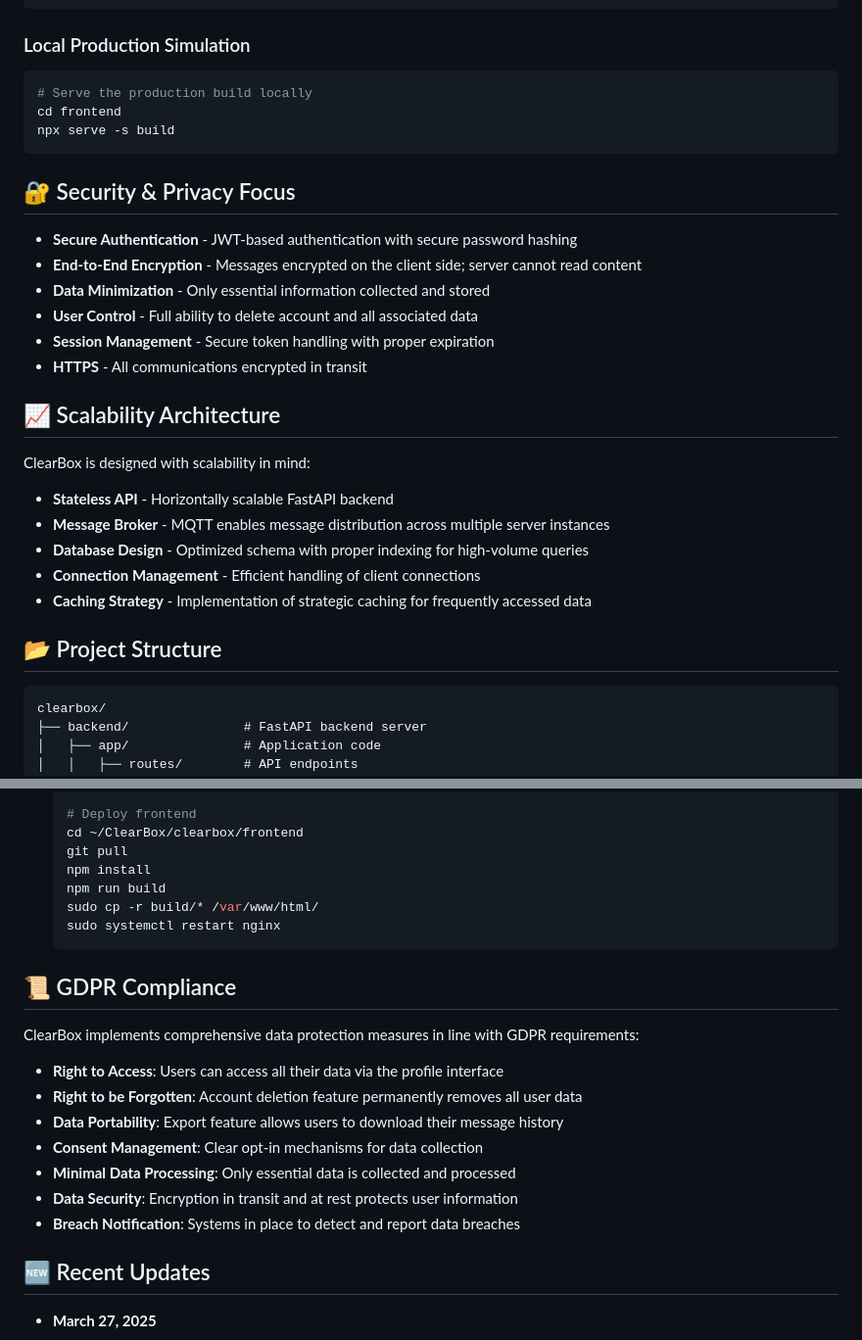
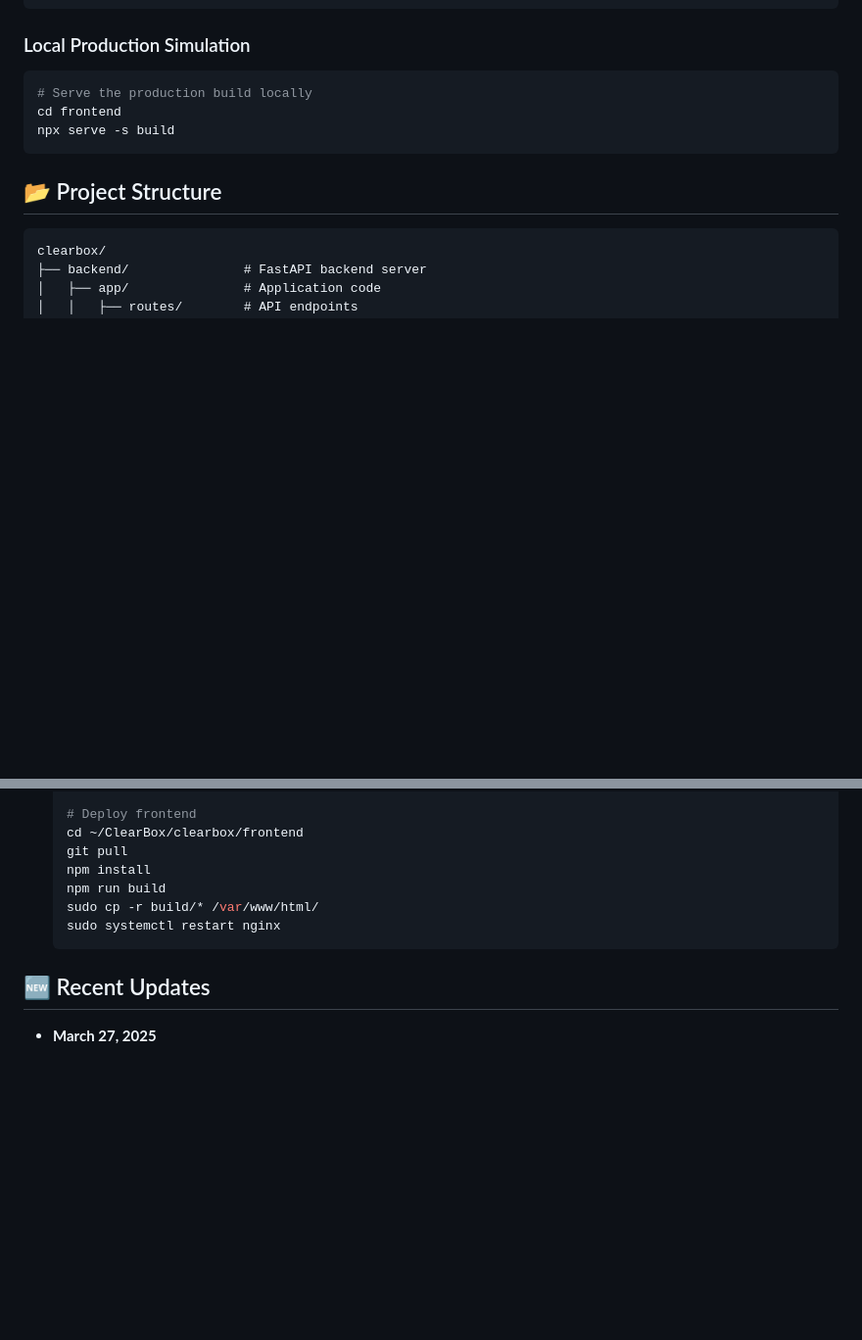
Before and after one commit to imaddde867/ClearBox, a Markdown page: README.md, 2 parts joined by grey strips. Shown: that part at 98% size. Drawn GitHub-style; blank space fills up the shorter version.

````diff
--- a/README.md
+++ b/README.md
@@ -471,25 +523,6 @@ cd frontend
 npx serve -s build
 ```
 
-## 🔐 Security & Privacy Focus
-
-- **Secure Authentication** - JWT-based authentication with secure password hashing
-- **End-to-End Encryption** - Messages encrypted on the client side; server cannot read content
-- **Data Minimization** - Only essential information collected and stored
-- **User Control** - Full ability to delete account and all associated data
-- **Session Management** - Secure token handling with proper expiration
-- **HTTPS** - All communications encrypted in transit
-
-## 📈 Scalability Architecture
-
-ClearBox is designed with scalability in mind:
-
-- **Stateless API** - Horizontally scalable FastAPI backend
-- **Message Broker** - MQTT enables message distribution across multiple server instances
-- **Database Design** - Optimized schema with proper indexing for high-volume queries
-- **Connection Management** - Efficient handling of client connections
-- **Caching Strategy** - Implementation of strategic caching for frequently accessed data
-
 ## 📂 Project Structure
 
 ```
@@ -549,18 +582,6 @@ ClearBox is deployed on AWS EC2 using a t2.micro instance (AWS Free Tier eligibl
    sudo systemctl restart nginx
    ```
 
-## 📜 GDPR Compliance
-
-ClearBox implements comprehensive data protection measures in line with GDPR requirements:
-
-- **Right to Access**: Users can access all their data via the profile interface
-- **Right to be Forgotten**: Account deletion feature permanently removes all user data
-- **Data Portability**: Export feature allows users to download their message history
-- **Consent Management**: Clear opt-in mechanisms for data collection
-- **Minimal Data Processing**: Only essential data is collected and processed
-- **Data Security**: Encryption in transit and at rest protects user information
-- **Breach Notification**: Systems in place to detect and report data breaches
-
 ## 🆕 Recent Updates
 
 - **March 27, 2025**
````
Also changed, not shown: other parts of README.md (+60 -23 lines).
